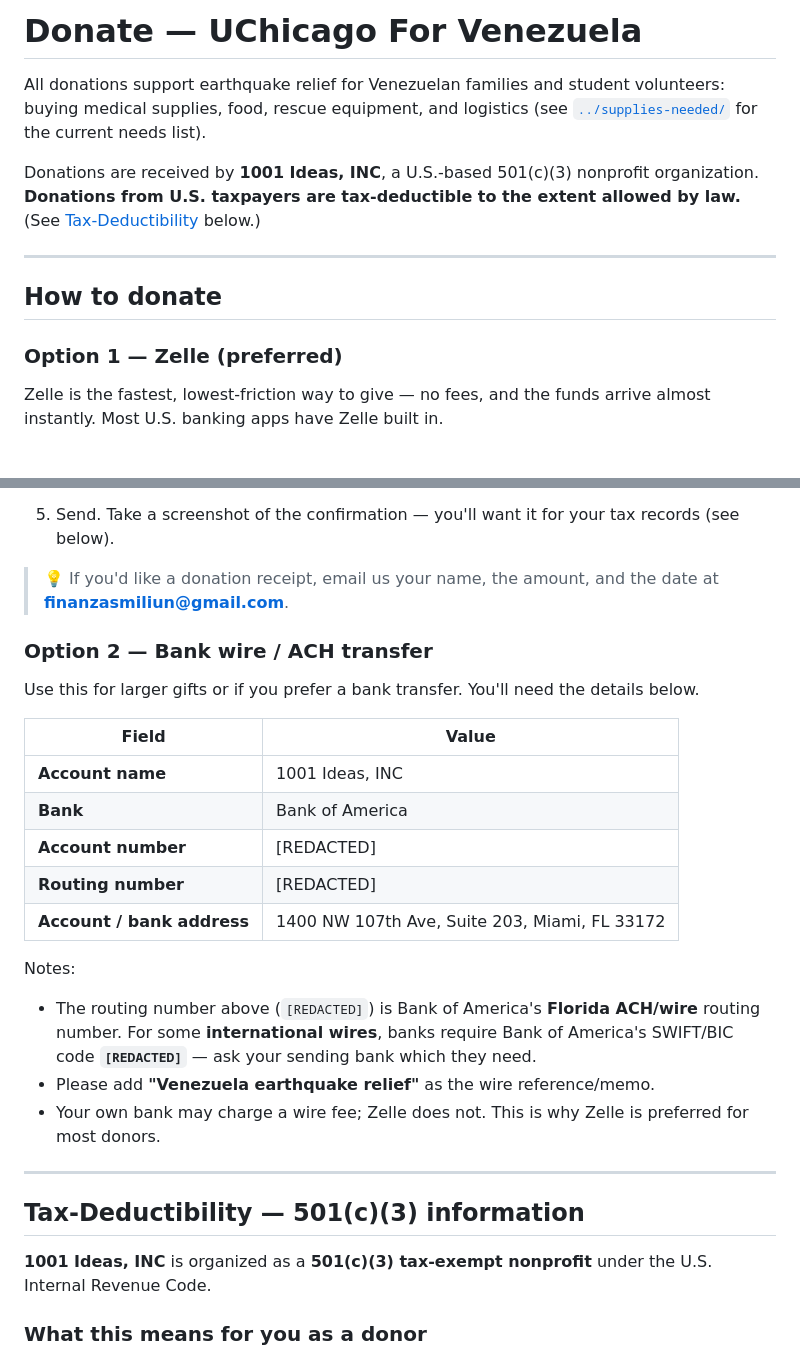
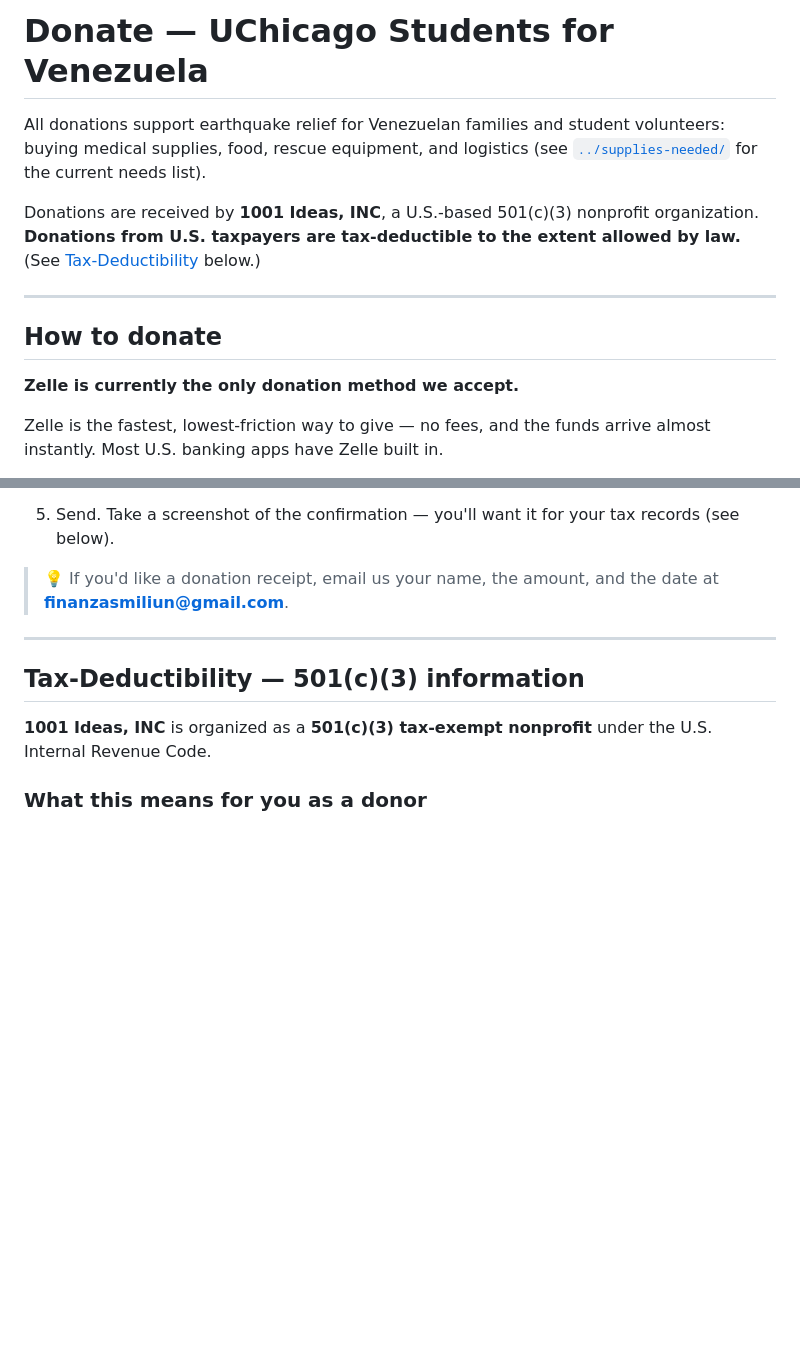
Before and after one commit to cev2030/uchicago-for-venezuela, a Markdown page: funding-account-info/README.md, 2 parts joined by grey strips. Rendered like a GitHub page; blank space fills up the shorter version.

Commit message:
Remove bank account, routing and SWIFT details; Zelle-only
Strip the wire/ACH section from the funding README. Zelle is now the only
accepted donation method. Also update stale title to the current name.

Co-Authored-By: Claude Opus 4.8 <noreply@anthropic.com>

```diff
--- a/funding-account-info/README.md
+++ b/funding-account-info/README.md
@@ -1,4 +1,4 @@
-# Donate — UChicago For Venezuela
+# Donate — UChicago Students for Venezuela
 
 All donations support earthquake relief for Venezuelan families and student
 volunteers: buying medical supplies, food, rescue equipment, and logistics
@@ -12,7 +12,7 @@ the extent allowed by law.** (See [Tax-Deductibility](#tax-deductibility--501c3-
 
 ## How to donate
 
-### Option 1 — Zelle (preferred)
+**Zelle is currently the only donation method we accept.**
 
 Zelle is the fastest, lowest-friction way to give — no fees, and the funds
 arrive almost instantly. Most U.S. banking apps have Zelle built in.
@@ -32,28 +32,6 @@ arrive almost instantly. Most U.S. banking apps have Zelle built in.
 
 > 💡 If you'd like a donation receipt, email us your name, the amount, and
 > the date at **finanzasmiliun@gmail.com**.
-
-### Option 2 — Bank wire / ACH transfer
-
-Use this for larger gifts or if you prefer a bank transfer. You'll need the
-details below.
-
-| Field | Value |
-|---|---|
-| **Account name** | 1001 Ideas, INC |
-| **Bank** | Bank of America |
-| **Account number** | [REDACTED] |
-| **Routing number** | [REDACTED] |
-| **Account / bank address** | 1400 NW 107th Ave, Suite 203, Miami, FL 33172 |
-
-Notes:
-- The routing number above (`[REDACTED]`) is Bank of America's **Florida
-  ACH/wire** routing number. For some **international wires**, banks require
-  Bank of America's SWIFT/BIC code **`[REDACTED]`** — ask your sending bank
-  which they need.
-- Please add **"Venezuela earthquake relief"** as the wire reference/memo.
-- Your own bank may charge a wire fee; Zelle does not. This is why Zelle is
-  preferred for most donors.
 
 ---
 
```
